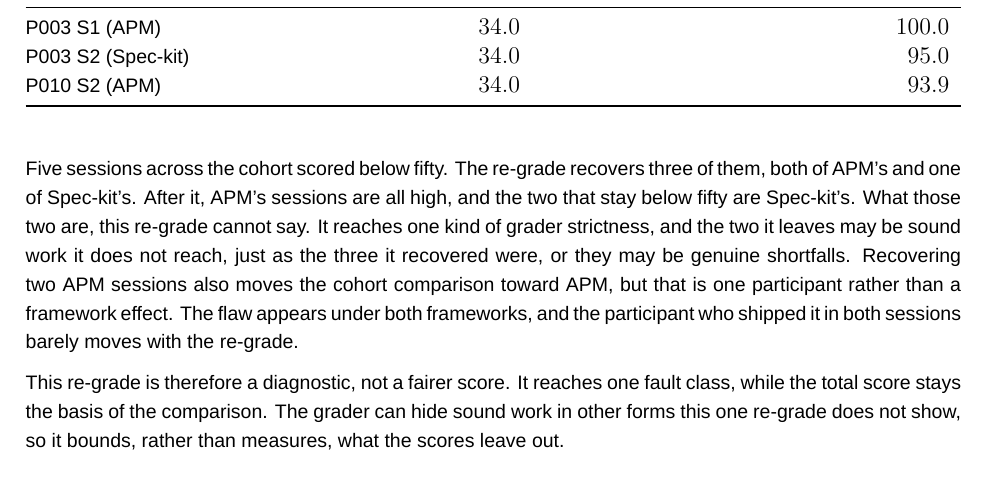
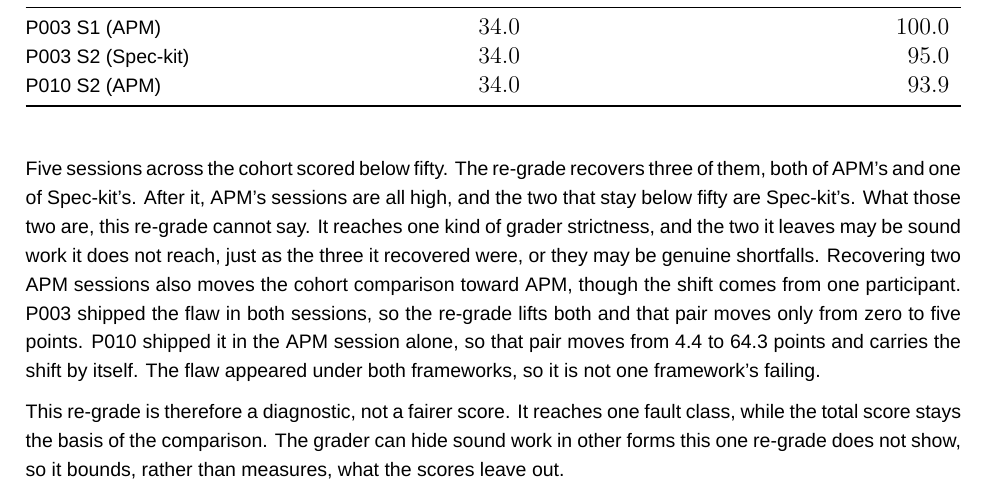
Before and after one commit to sdi2200262/bsc-apm-thesis, a LaTeX thesis (thesis.tex, which reads chapters/discussions/discussions.tex): part of page 47 of 68, cut so that both start at the same text. Compiled offline with XeLaTeX; a missing font is replaced by an installed copy or a similar font.

Commit message:
fix(disc): name what moves the comparison under the re-grade

```diff
--- a/chapters/discussions/discussions.tex
+++ b/chapters/discussions/discussions.tex
@@ -154,7 +154,7 @@ A conformant parser should accept both forms. The affected parsers accepted only
   \end{tabular*}
 \end{table}
 
-Five sessions across the cohort scored below fifty. The re-grade recovers three of them, both of APM's and one of Spec-kit's. After it, APM's sessions are all high, and the two that stay below fifty are Spec-kit's. What those two are, this re-grade cannot say. It reaches one kind of grader strictness, and the two it leaves may be sound work it does not reach, just as the three it recovered were, or they may be genuine shortfalls. Recovering two APM sessions also moves the cohort comparison toward APM, but that is one participant rather than a framework effect. The flaw appears under both frameworks, and the participant who shipped it in both sessions barely moves with the re-grade.
+Five sessions across the cohort scored below fifty. The re-grade recovers three of them, both of APM's and one of Spec-kit's. After it, APM's sessions are all high, and the two that stay below fifty are Spec-kit's. What those two are, this re-grade cannot say. It reaches one kind of grader strictness, and the two it leaves may be sound work it does not reach, just as the three it recovered were, or they may be genuine shortfalls. Recovering two APM sessions also moves the cohort comparison toward APM, though the shift comes from one participant. P003 shipped the flaw in both sessions, so the re-grade lifts both and that pair moves only from zero to five points. P010 shipped it in the APM session alone, so that pair moves from 4.4 to 64.3 points and carries the shift by itself. The flaw appeared under both frameworks, so it is not one framework's failing.
 
 This re-grade is therefore a diagnostic, not a fairer score. It reaches one fault class, while the total score stays the basis of the comparison. The grader can hide sound work in other forms this one re-grade does not show, so it bounds, rather than measures, what the scores leave out.
 
```
